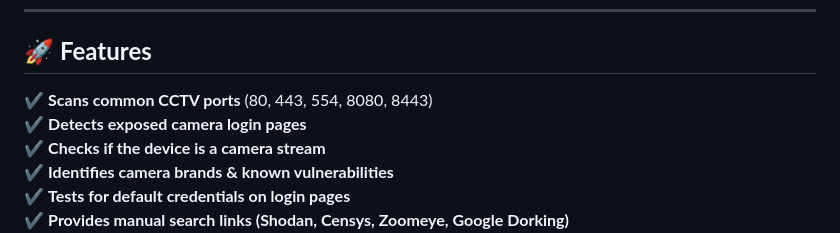
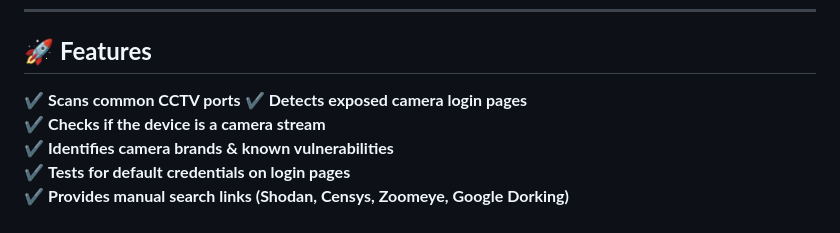
Before and after one commit to spyboy-productions/CamXploit, a Markdown page: README.md, the part around the change. Rendered like a GitHub page.

```diff
--- a/README.md
+++ b/README.md
@@ -42,7 +42,7 @@ CamXploit is a reconnaissance tool designed to help researchers and security ent
 ---
 
 ## 🚀 **Features**
-✔️ **Scans common CCTV ports** (80, 443, 554, 8080, 8443)
+✔️ **Scans common CCTV ports**
 ✔️ **Detects exposed camera login pages**
 ✔️ **Checks if the device is a camera stream**
 ✔️ **Identifies camera brands & known vulnerabilities**
```
